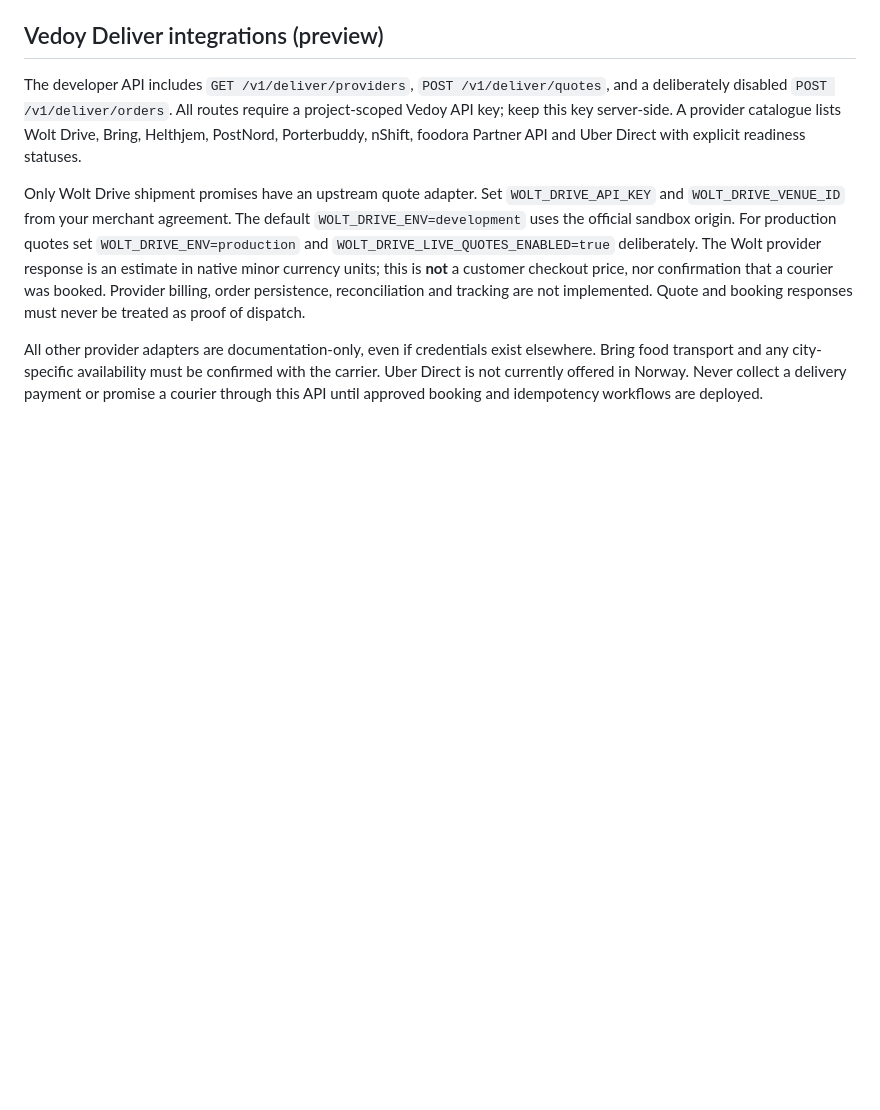
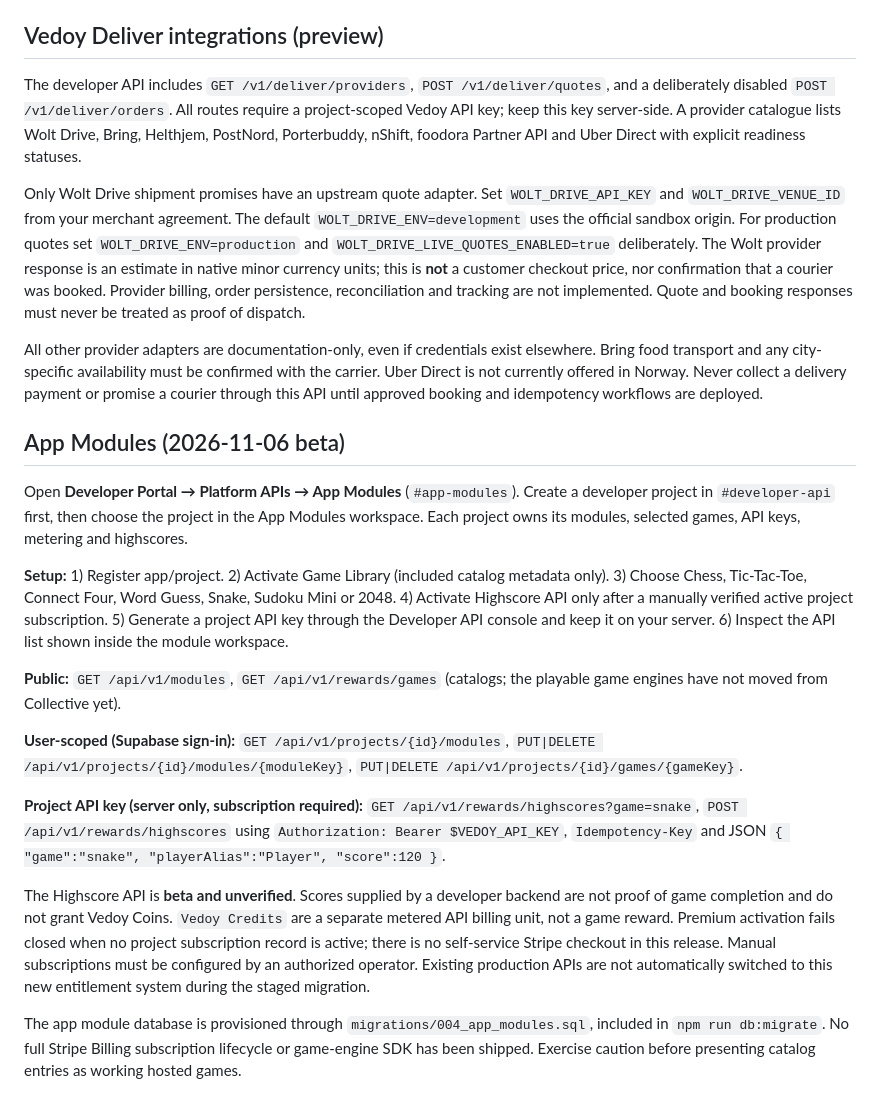
Before and after one commit to leandervedoy/vedoy-dev-portal, a Markdown page: README.md, the part around the change. Drawn GitHub-style; blank space fills up the shorter version.

Commit message:
Document module builder setup, subscription boundary and highscore API beta

```diff
--- a/README.md
+++ b/README.md
@@ -100,3 +100,19 @@ The developer API includes `GET /v1/deliver/providers`, `POST /v1/deliver/quotes
 Only Wolt Drive shipment promises have an upstream quote adapter. Set `WOLT_DRIVE_API_KEY` and `WOLT_DRIVE_VENUE_ID` from your merchant agreement. The default `WOLT_DRIVE_ENV=development` uses the official sandbox origin. For production quotes set `WOLT_DRIVE_ENV=production` and `WOLT_DRIVE_LIVE_QUOTES_ENABLED=true` deliberately. The Wolt provider response is an estimate in native minor currency units; this is **not** a customer checkout price, nor confirmation that a courier was booked. Provider billing, order persistence, reconciliation and tracking are not implemented. Quote and booking responses must never be treated as proof of dispatch.
 
 All other provider adapters are documentation-only, even if credentials exist elsewhere. Bring food transport and any city-specific availability must be confirmed with the carrier. Uber Direct is not currently offered in Norway. Never collect a delivery payment or promise a courier through this API until approved booking and idempotency workflows are deployed.
+
+## App Modules (2026-11-06 beta)
+
+Open **Developer Portal → Platform APIs → App Modules** (`#app-modules`). Create a developer project in `#developer-api` first, then choose the project in the App Modules workspace. Each project owns its modules, selected games, API keys, metering and highscores.
+
+**Setup:** 1) Register app/project. 2) Activate Game Library (included catalog metadata only). 3) Choose Chess, Tic-Tac-Toe, Connect Four, Word Guess, Snake, Sudoku Mini or 2048. 4) Activate Highscore API only after a manually verified active project subscription. 5) Generate a project API key through the Developer API console and keep it on your server. 6) Inspect the API list shown inside the module workspace.
+
+**Public:** `GET /api/v1/modules`, `GET /api/v1/rewards/games` (catalogs; the playable game engines have not moved from Collective yet).
+
+**User-scoped (Supabase sign-in):** `GET /api/v1/projects/{id}/modules`, `PUT|DELETE /api/v1/projects/{id}/modules/{moduleKey}`, `PUT|DELETE /api/v1/projects/{id}/games/{gameKey}`.
+
+**Project API key (server only, subscription required):** `GET /api/v1/rewards/highscores?game=snake`, `POST /api/v1/rewards/highscores` using `Authorization: Bearer $VEDOY_API_KEY`, `Idempotency-Key` and JSON `{ "game":"snake", "playerAlias":"Player", "score":120 }`.
+
+The Highscore API is **beta and unverified**. Scores supplied by a developer backend are not proof of game completion and do not grant Vedoy Coins. `Vedoy Credits` are a separate metered API billing unit, not a game reward. Premium activation fails closed when no project subscription record is active; there is no self-service Stripe checkout in this release. Manual subscriptions must be configured by an authorized operator. Existing production APIs are not automatically switched to this new entitlement system during the staged migration.
+
+The app module database is provisioned through `migrations/004_app_modules.sql`, included in `npm run db:migrate`. No full Stripe Billing subscription lifecycle or game-engine SDK has been shipped. Exercise caution before presenting catalog entries as working hosted games.
```
